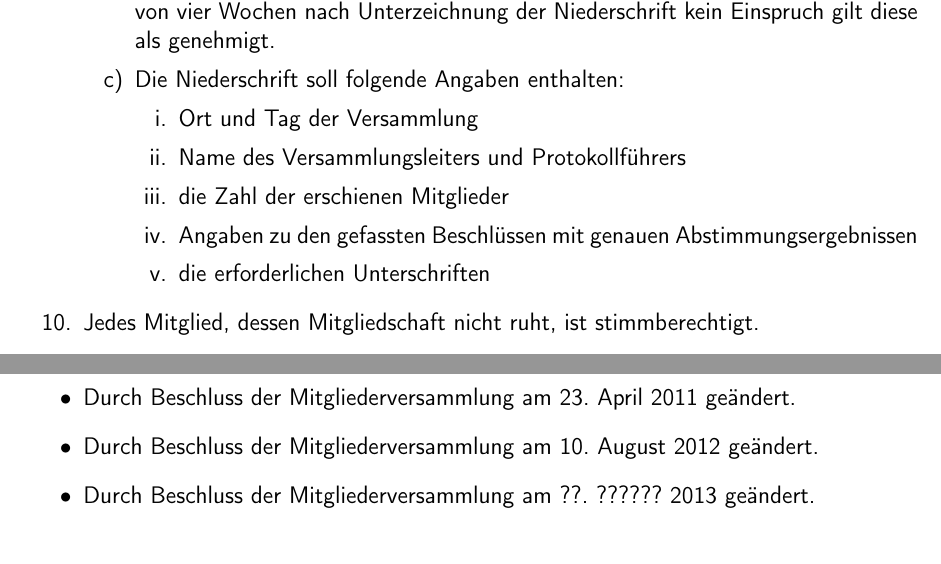
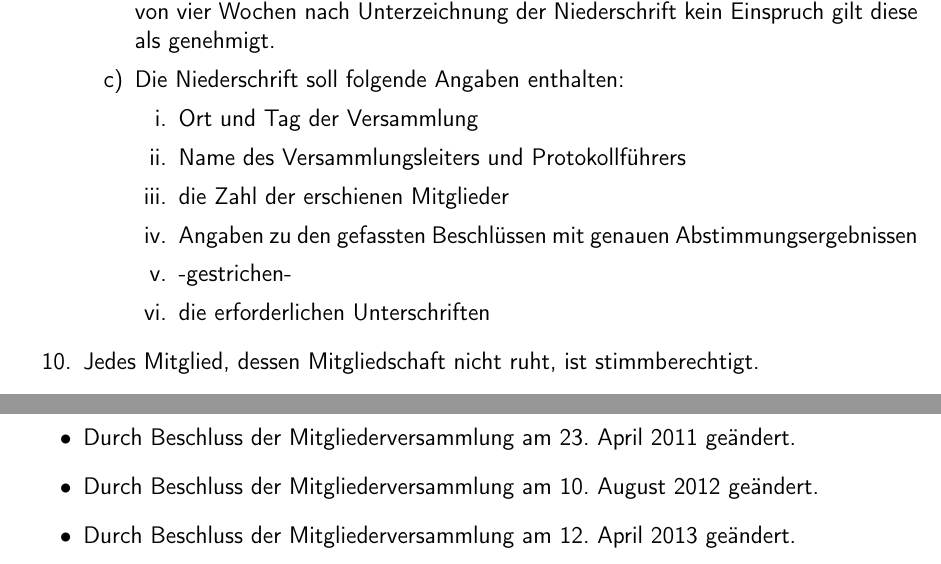
Before and after one commit to C3MA/satzung, a LaTeX document (Satzung.tex): two parts of pages 5 and 8 of 8, joined at a grey line, cut so that both start at the same text. Compiled offline with pdfLaTeX; the source files are stored in an older character set and shown here as Unicode.

Commit message:
Datum der Beschlussfassung

```diff
--- a/Satzung.tex
+++ b/Satzung.tex
@@ -6,7 +6,7 @@
 \title{Satzung}
 \subtitle{des Chaos Computer Club Mannheim}
 \author{}
-\date{??. ????? 2013}
+\date{12. April 2013}
 
 \renewcommand*\thesection{\S~\arabic{section}}
 \KOMAoptions{toc=flat}
@@ -100,6 +100,7 @@ Die Organe des Vereins sind
 	    	\item Name des Versammlungsleiters und Protokollführers
 	    	\item die Zahl der erschienen Mitglieder
 	    	\item Angaben zu den gefassten Beschlüssen mit genauen Abstimmungsergebnissen
+	    	\item -gestrichen-
 	    	\item die erforderlichen Unterschriften
 			\end{enumerate}
 		\end{enumerate}
@@ -176,6 +177,6 @@ Vorstand im Einzelfall beschlossen werden. \\[1.5cm]
 	\item Durch Vorstandsbeschluss gemäß \ref{ermaechtigung} am 8. Juli 2009 geändert.
 	\item Durch Beschluss der Mitgliederversammlung am 23. April 2011 geändert.
 	\item Durch Beschluss der Mitgliederversammlung am 10. August 2012 geändert.
-	\item Durch Beschluss der Mitgliederversammlung am ??. ?????? 2013 geändert.
+	\item Durch Beschluss der Mitgliederversammlung am 12. April 2013 geändert.
 \end{itemize}
 \end{document}
```
Also changed, not shown: Satzung.pdf.
